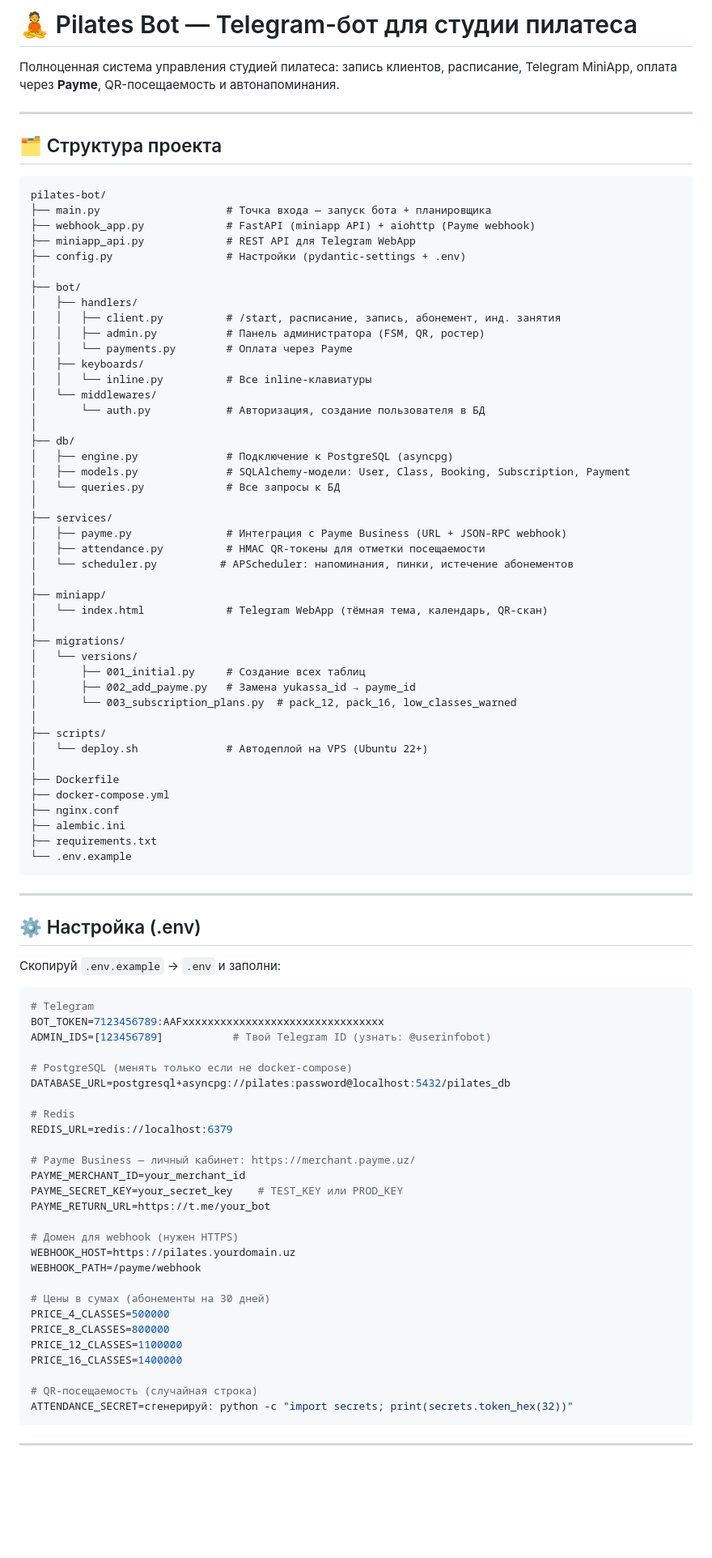
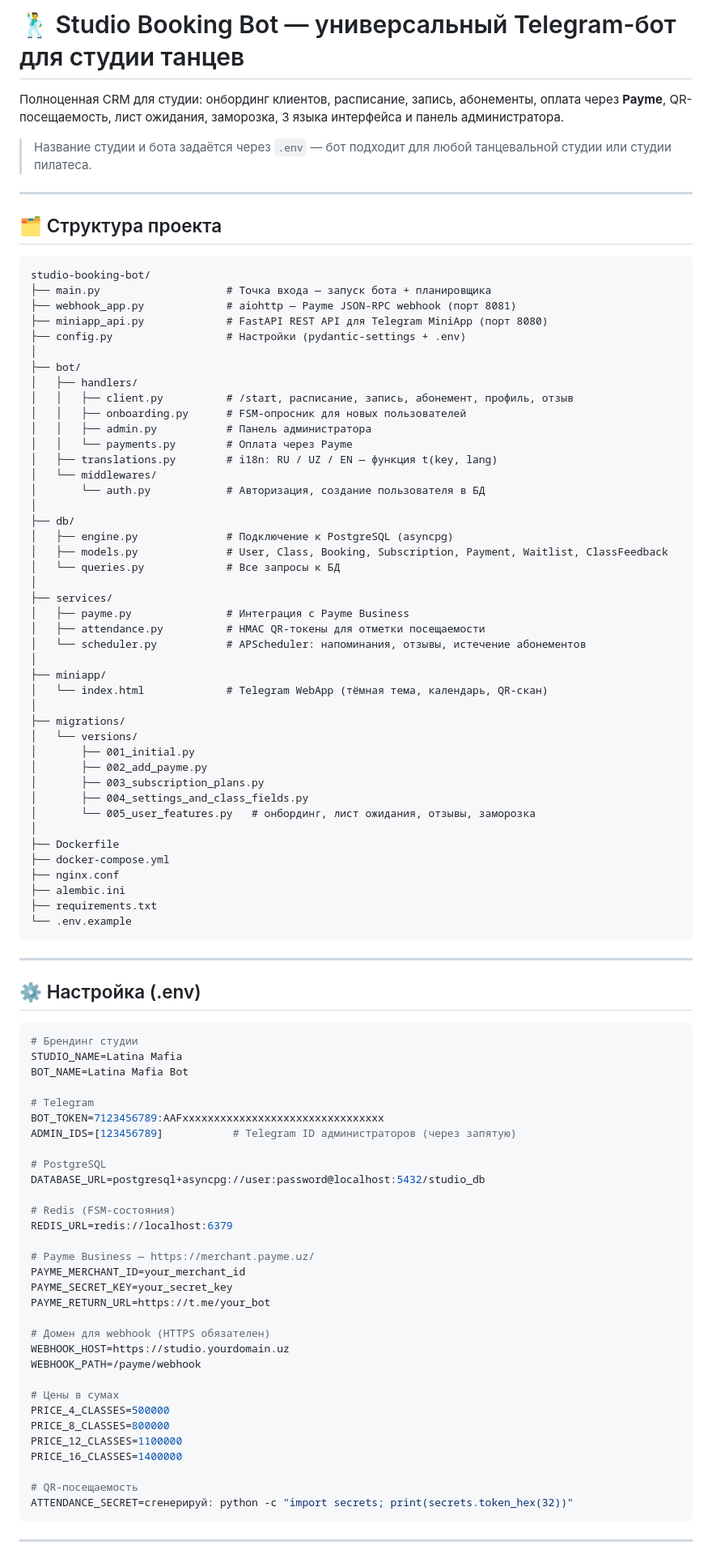
Before and after one commit to ushumitsu-bit/studio-booking-bot, a Markdown page: README.md, the part around one of its changes. Shown at 81% size. GitHub-like rendering; blank space fills up the shorter version.

Commit message:
docs: update README for studio-booking-bot, remove pilates-bot references
Co-Authored-By: Claude Sonnet 4.6 <noreply@anthropic.com>

````diff
--- a/README.md
+++ b/README.md
@@ -1,50 +1,50 @@
-# 🧘 Pilates Bot — Telegram-бот для студии пилатеса
+# 🕺 Studio Booking Bot — универсальный Telegram-бот для студии танцев
 
-Полноценная система управления студией пилатеса:
-запись клиентов, расписание, Telegram MiniApp, оплата через **Payme**, QR-посещаемость и автонапоминания.
+Полноценная CRM для студии: онбординг клиентов, расписание, запись, абонементы, оплата через **Payme**, QR-посещаемость, лист ожидания, заморозка, 3 языка интерфейса и панель администратора.
+
+> Название студии и бота задаётся через `.env` — бот подходит для любой танцевальной студии или студии пилатеса.
 
 ---
 
 ## 🗂 Структура проекта
 
 ```
-pilates-bot/
+studio-booking-bot/
 ├── main.py                    # Точка входа — запуск бота + планировщика
-├── webhook_app.py             # FastAPI (miniapp API) + aiohttp (Payme webhook)
-├── miniapp_api.py             # REST API для Telegram WebApp
+├── webhook_app.py             # aiohttp — Payme JSON-RPC webhook (порт 8081)
+├── miniapp_api.py             # FastAPI REST API для Telegram MiniApp (порт 8080)
 ├── config.py                  # Настройки (pydantic-settings + .env)
 │
 ├── bot/
 │   ├── handlers/
-│   │   ├── client.py          # /start, расписание, запись, абонемент, инд. занятия
-│   │   ├── admin.py           # Панель администратора (FSM, QR, ростер)
+│   │   ├── client.py          # /start, расписание, запись, абонемент, профиль, отзыв
+│   │   ├── onboarding.py      # FSM-опросник для новых пользователей
+│   │   ├── admin.py           # Панель администратора
 │   │   └── payments.py        # Оплата через Payme
-│   ├── keyboards/
-│   │   └── inline.py          # Все inline-клавиатуры
+│   ├── translations.py        # i18n: RU / UZ / EN — функция t(key, lang)
 │   └── middlewares/
 │       └── auth.py            # Авторизация, создание пользователя в БД
 │
 ├── db/
 │   ├── engine.py              # Подключение к PostgreSQL (asyncpg)
-│   ├── models.py              # SQLAlchemy-модели: User, Class, Booking, Subscription, Payment
+│   ├── models.py              # User, Class, Booking, Subscription, Payment, Waitlist, ClassFeedback
 │   └── queries.py             # Все запросы к БД
 │
 ├── services/
-│   ├── payme.py               # Интеграция с Payme Business (URL + JSON-RPC webhook)
+│   ├── payme.py               # Интеграция с Payme Business
 │   ├── attendance.py          # HMAC QR-токены для отметки посещаемости
-│   └── scheduler.py          # APScheduler: напоминания, пинки, истечение абонементов
+│   └── scheduler.py           # APScheduler: напоминания, отзывы, истечение абонементов
 │
 ├── miniapp/
 │   └── index.html             # Telegram WebApp (тёмная тема, календарь, QR-скан)
 │
 ├── migrations/
 │   └── versions/
-│       ├── 001_initial.py     # Создание всех таблиц
-│       ├── 002_add_payme.py   # Замена yukassa_id → payme_id
-│       └── 003_subscription_plans.py  # pack_12, pack_16, low_classes_warned
-│
-├── scripts/
-│   └── deploy.sh              # Автодеплой на VPS (Ubuntu 22+)
+│       ├── 001_initial.py
+│       ├── 002_add_payme.py
+│       ├── 003_subscription_plans.py
+│       ├── 004_settings_and_class_fields.py
+│       └── 005_user_features.py   # онбординг, лист ожидания, отзывы, заморозка
 │
 ├── Dockerfile
 ├── docker-compose.yml
@@ -58,35 +58,37 @@ pilates-bot/
 
 ## ⚙️ Настройка (.env)
 
-Скопируй `.env.example` → `.env` и заполни:
+```env
+# Брендинг студии
+STUDIO_NAME=Latina Mafia
+BOT_NAME=Latina Mafia Bot
 
-```env
 # Telegram
 BOT_TOKEN=7123456789:AAFxxxxxxxxxxxxxxxxxxxxxxxxxxxxxxxx
-ADMIN_IDS=[123456789]           # Твой Telegram ID (узнать: @userinfobot)
+ADMIN_IDS=[123456789]           # Telegram ID администраторов (через запятую)
 
-# PostgreSQL (менять только если не docker-compose)
-DATABASE_URL=postgresql+asyncpg://pilates:password@localhost:5432/pilates_db
+# PostgreSQL
+DATABASE_URL=postgresql+asyncpg://user:password@localhost:5432/studio_db
 
-# Redis
+# Redis (FSM-состояния)
 REDIS_URL=redis://localhost:6379
 
-# Payme Business — личный кабинет: https://merchant.payme.uz/
+# Payme Business — https://merchant.payme.uz/
 PAYME_MERCHANT_ID=your_merchant_id
-PAYME_SECRET_KEY=your_secret_key    # TEST_KEY или PROD_KEY
+PAYME_SECRET_KEY=your_secret_key
 PAYME_RETURN_URL=https://t.me/your_bot
 
-# Домен для webhook (нужен HTTPS)
-WEBHOOK_HOST=https://pilates.yourdomain.uz
+# Домен для webhook (HTTPS обязателен)
+WEBHOOK_HOST=https://studio.yourdomain.uz
 WEBHOOK_PATH=/payme/webhook
 
-# Цены в сумах (абонементы на 30 дней)
+# Цены в сумах
 PRICE_4_CLASSES=500000
 PRICE_8_CLASSES=800000
 PRICE_12_CLASSES=1100000
 PRICE_16_CLASSES=1400000
 
-# QR-посещаемость (случайная строка)
+# QR-посещаемость
 ATTENDANCE_SECRET=сгенерируй: python -c "import secrets; print(secrets.token_hex(32))"
 ```
 
````
Also changed, not shown: other parts of README.md (+133 -137 lines).
